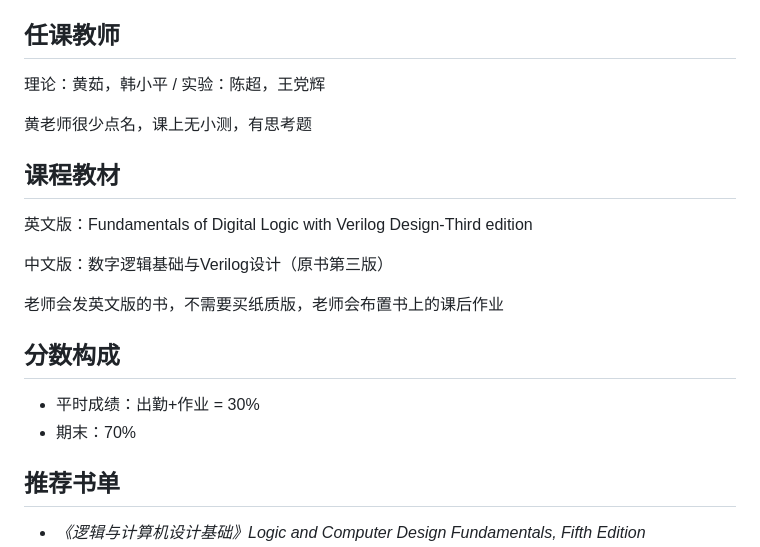
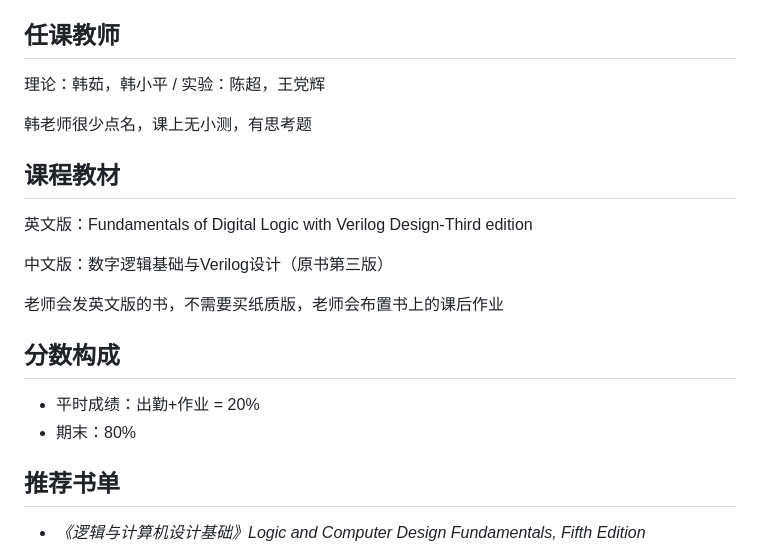
Before and after one commit to npu-cs/Course-Material, a Markdown page: 大二上/数字逻辑设计及实验 (Digital Logic)/README.md, the part around the change. Rendered like a GitHub page.

Commit message:
Update a typo

```diff
--- a/大二上/数字逻辑设计及实验 (Digital Logic)/README.md
+++ b/大二上/数字逻辑设计及实验 (Digital Logic)/README.md
@@ -8,9 +8,9 @@
 
 ## 任课教师
 
-理论：黄茹，韩小平 / 实验：陈超，王党辉
+理论：韩茹，韩小平 / 实验：陈超，王党辉
 
-黄老师很少点名，课上无小测，有思考题
+韩老师很少点名，课上无小测，有思考题
 
 ## 课程教材
 
@@ -22,8 +22,8 @@
 
 ## 分数构成
 
-- 平时成绩：出勤+作业 = 30%
-- 期末：70%
+- 平时成绩：出勤+作业 = 20%
+- 期末：80%
 
 ## 推荐书单
 
```
